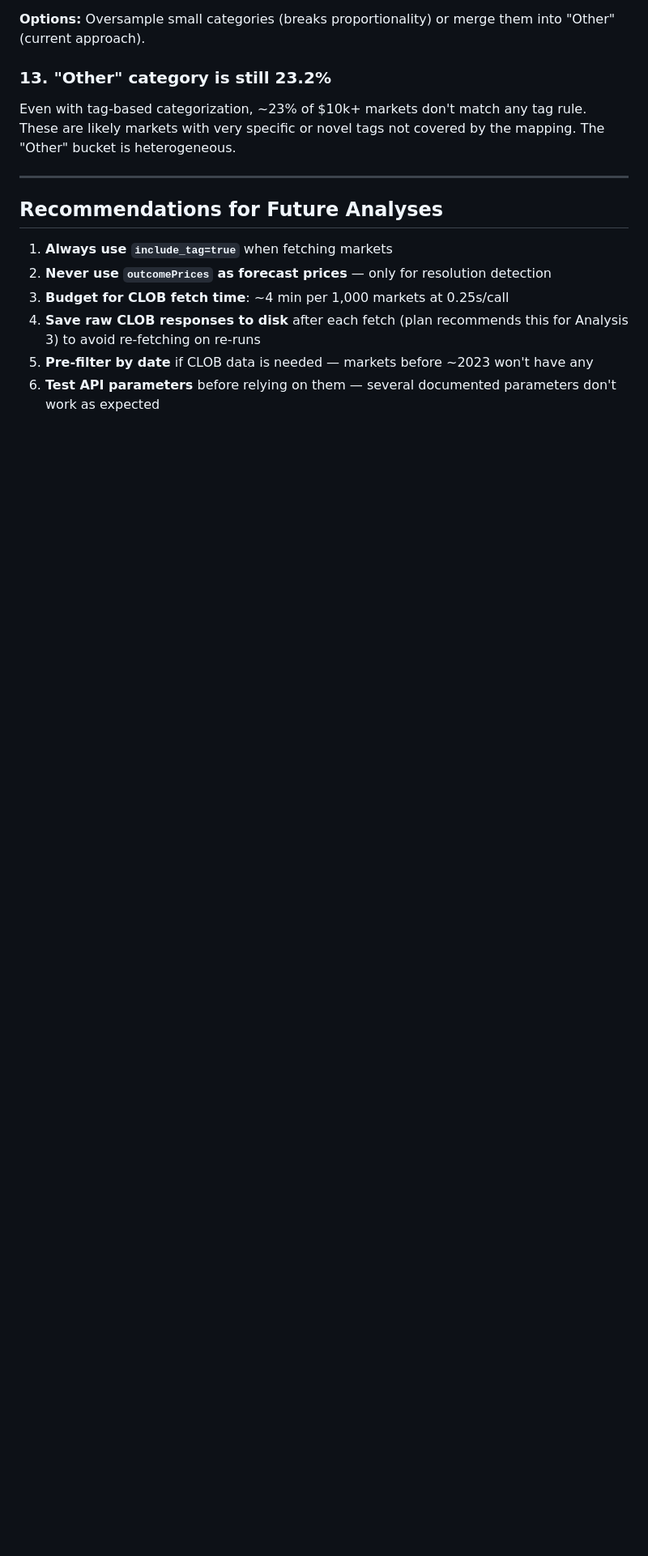
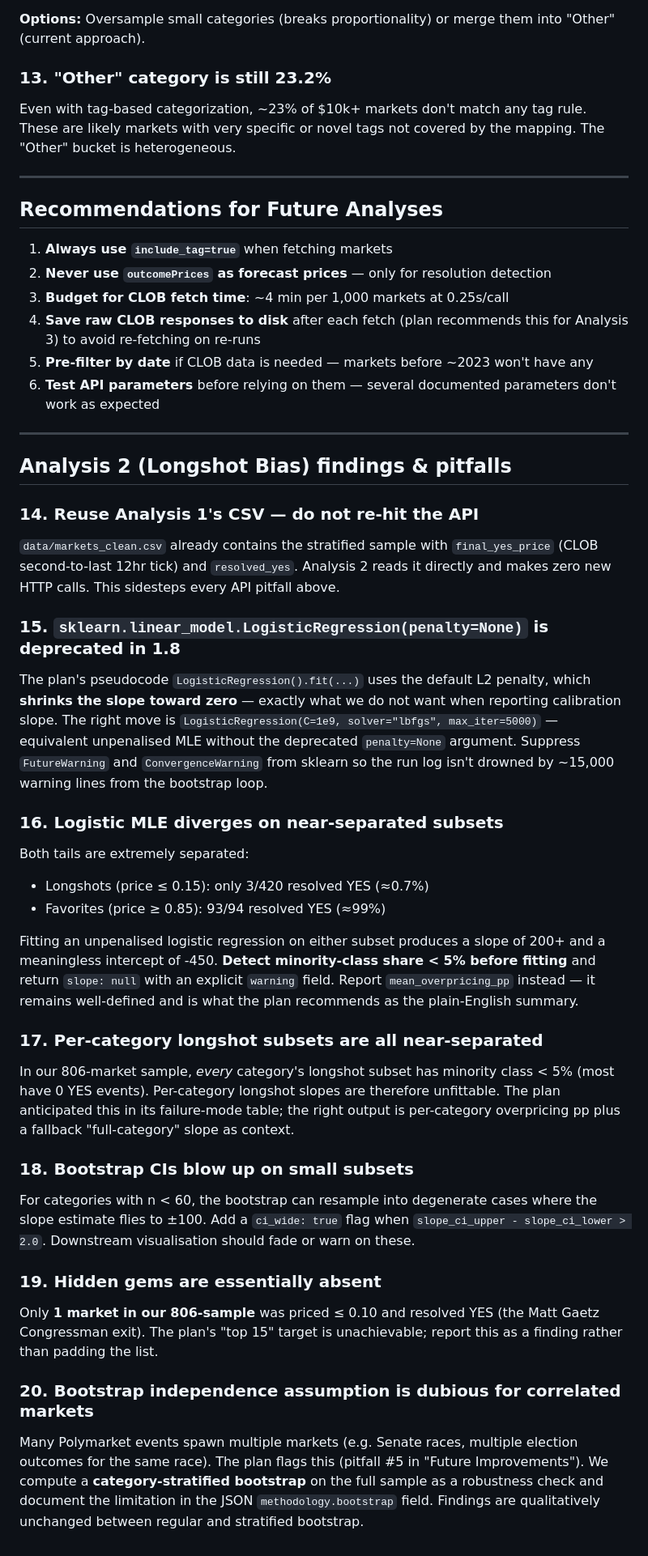
Before and after one commit to manasahariharan/betting, a Markdown page: output/PLAN_DEVIATIONS_AND_PITFALLS.md, the part around the change. Shown at 81% size. Drawn GitHub-style; blank space fills up the shorter version.

```diff
--- a/output/PLAN_DEVIATIONS_AND_PITFALLS.md
+++ b/output/PLAN_DEVIATIONS_AND_PITFALLS.md
@@ -110,3 +110,67 @@ Even with tag-based categorization, ~23% of $10k+ markets don't match any tag ru
 4. **Save raw CLOB responses to disk** after each fetch (plan recommends this for Analysis 3) to avoid re-fetching on re-runs
 5. **Pre-filter by date** if CLOB data is needed — markets before ~2023 won't have any
 6. **Test API parameters** before relying on them — several documented parameters don't work as expected
+
+---
+
+## Analysis 2 (Longshot Bias) findings & pitfalls
+
+### 14. Reuse Analysis 1's CSV — do not re-hit the API
+
+`data/markets_clean.csv` already contains the stratified sample with
+`final_yes_price` (CLOB second-to-last 12hr tick) and `resolved_yes`.
+Analysis 2 reads it directly and makes zero new HTTP calls. This sidesteps
+every API pitfall above.
+
+### 15. `sklearn.linear_model.LogisticRegression(penalty=None)` is deprecated in 1.8
+
+The plan's pseudocode `LogisticRegression().fit(...)` uses the default
+L2 penalty, which **shrinks the slope toward zero** — exactly what we
+do not want when reporting calibration slope. The right move is
+`LogisticRegression(C=1e9, solver="lbfgs", max_iter=5000)` — equivalent
+unpenalised MLE without the deprecated `penalty=None` argument. Suppress
+`FutureWarning` and `ConvergenceWarning` from sklearn so the run log
+isn't drowned by ~15,000 warning lines from the bootstrap loop.
+
+### 16. Logistic MLE diverges on near-separated subsets
+
+Both tails are extremely separated:
+
+- Longshots (price ≤ 0.15): only 3/420 resolved YES (≈0.7%)
+- Favorites (price ≥ 0.85): 93/94 resolved YES (≈99%)
+
+Fitting an unpenalised logistic regression on either subset produces a
+slope of 200+ and a meaningless intercept of -450. **Detect minority-class
+share < 5% before fitting** and return `slope: null` with an explicit
+`warning` field. Report `mean_overpricing_pp` instead — it remains
+well-defined and is what the plan recommends as the plain-English summary.
+
+### 17. Per-category longshot subsets are all near-separated
+
+In our 806-market sample, *every* category's longshot subset has minority
+class < 5% (most have 0 YES events). Per-category longshot slopes are
+therefore unfittable. The plan anticipated this in its failure-mode
+table; the right output is per-category overpricing pp plus a fallback
+"full-category" slope as context.
+
+### 18. Bootstrap CIs blow up on small subsets
+
+For categories with n < 60, the bootstrap can resample into degenerate
+cases where the slope estimate flies to ±100. Add a `ci_wide: true` flag
+when `slope_ci_upper - slope_ci_lower > 2.0`. Downstream visualisation
+should fade or warn on these.
+
+### 19. Hidden gems are essentially absent
+
+Only **1 market in our 806-sample** was priced ≤ 0.10 and resolved YES
+(the Matt Gaetz Congressman exit). The plan's "top 15" target is
+unachievable; report this as a finding rather than padding the list.
+
+### 20. Bootstrap independence assumption is dubious for correlated markets
+
+Many Polymarket events spawn multiple markets (e.g. Senate races,
+multiple election outcomes for the same race). The plan flags this
+(pitfall #5 in "Future Improvements"). We compute a **category-stratified
+bootstrap** on the full sample as a robustness check and document the
+limitation in the JSON `methodology.bootstrap` field. Findings are
+qualitatively unchanged between regular and stratified bootstrap.
```
Also changed, not shown: output/ANALYSIS_2_SUMMARY.md (added, +212 -0 lines).
